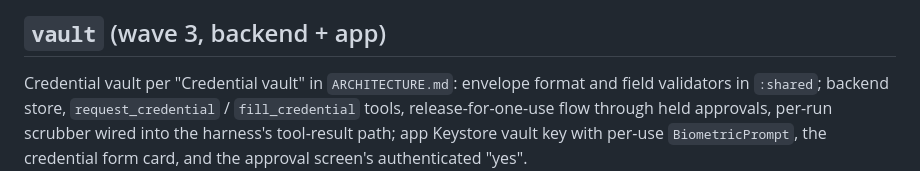
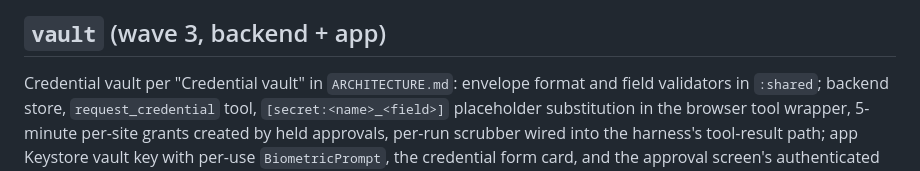
Before and after one commit to robog-two/clarity, a Markdown page: docs/workstreams/later-waves.md, the part around the change. Drawn GitHub-style.

```diff
--- a/docs/workstreams/later-waves.md
+++ b/docs/workstreams/later-waves.md
@@ -48,8 +48,8 @@ review, Ask, Held, Amend, Settings, Constitution) with the bottom navigation; ph
 
 ## `vault` (wave 3, backend + app)
 Credential vault per "Credential vault" in `ARCHITECTURE.md`: envelope format and field
-validators in `:shared`; backend store, `request_credential` / `fill_credential` tools,
-release-for-one-use flow through held approvals, per-run scrubber wired into the harness's
+validators in `:shared`; backend store, `request_credential` tool, `[secret:<name>_<field>]` placeholder substitution in
+the browser tool wrapper, 5-minute per-site grants created by held approvals, per-run scrubber wired into the harness's
 tool-result path; app Keystore vault key with per-use `BiometricPrompt`, the credential form card,
 and the approval screen's authenticated "yes".
 
```
Also changed, not shown: ARCHITECTURE.md (+16 -10 lines).
